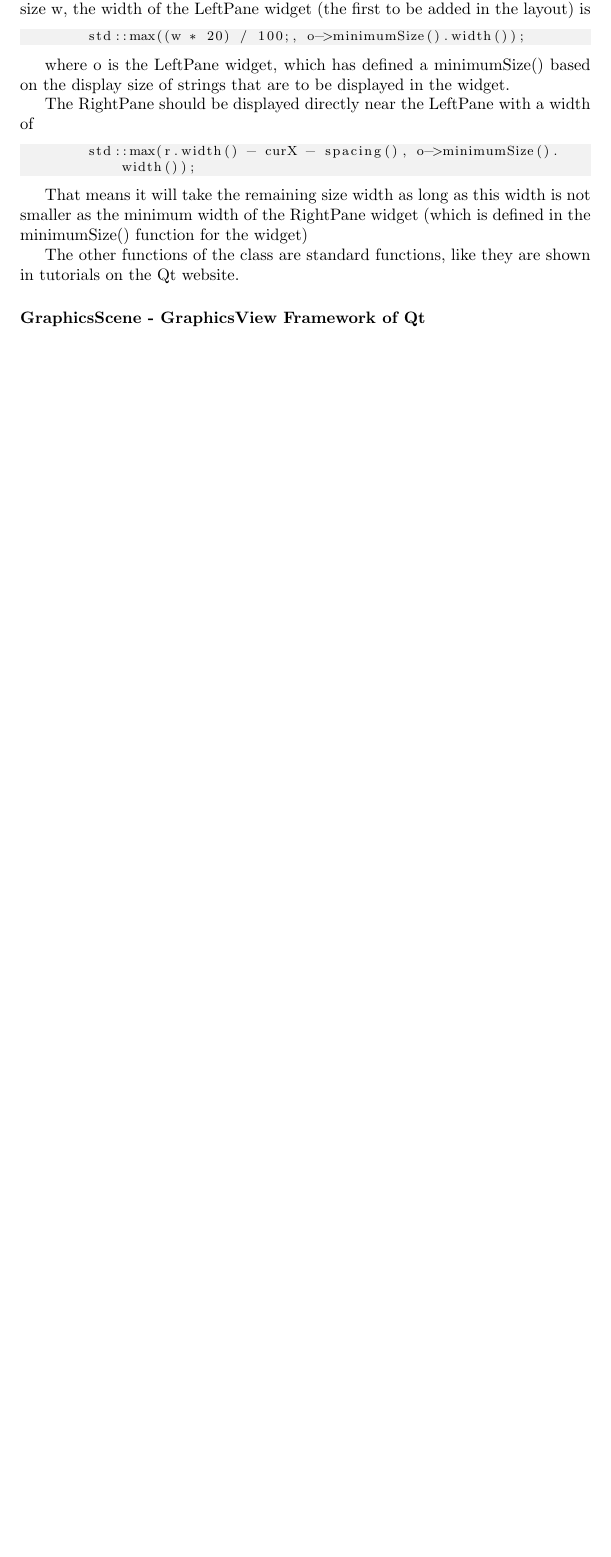
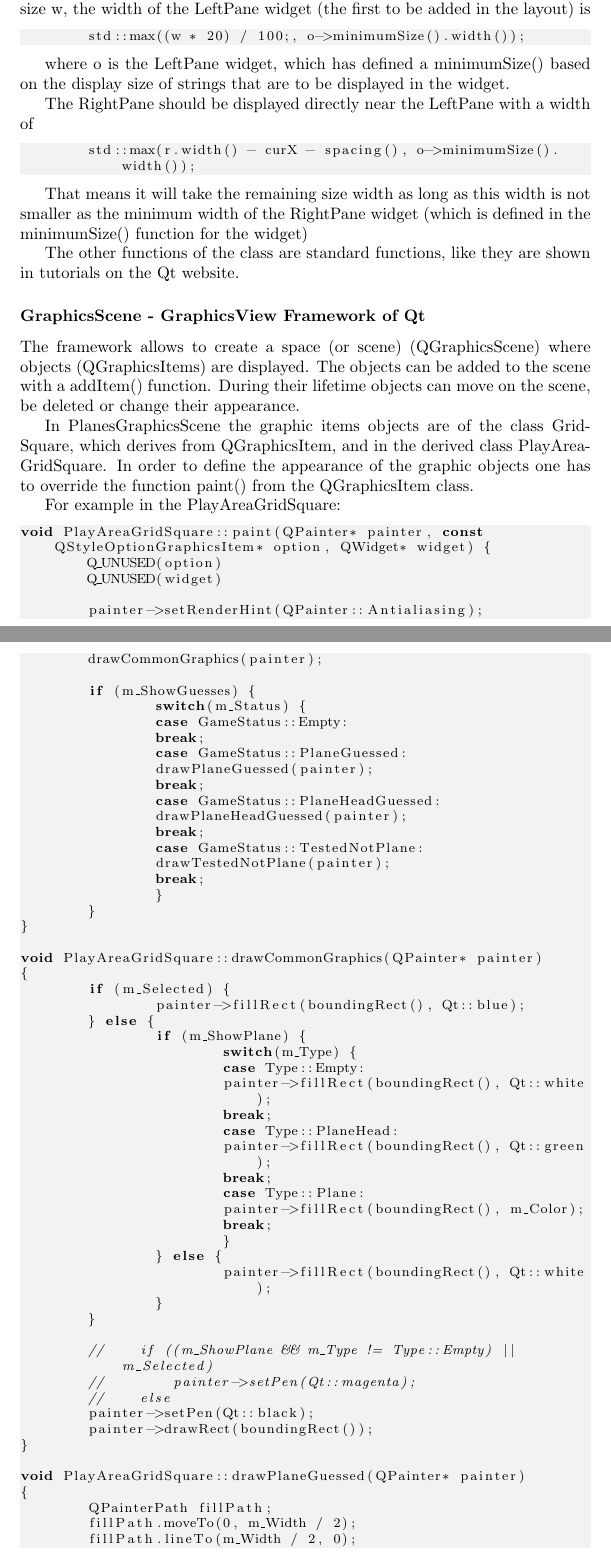
Before and after one commit to xxxcucus/planes, a LaTeX thesis (Book/TheGameOfPlanes.tex, which reads Book/PlanesGraphicsScene.tex): part of page 50 of 58 before the commit and two parts of pages 50 and 51 of 60 after it, the two joined at a grey line, cut so that both start at the same text, the shorter picture padded with empty space. Compiled offline with pdfLaTeX.

Commit message:
Updated book

```diff
--- a/Book/PlanesGraphicsScene.tex
+++ b/Book/PlanesGraphicsScene.tex
@@ -271,3 +273,70 @@ That means it will take the remaining size width as long as this width is not sm
 The other functions of the class are standard functions, like they are shown in tutorials on the Qt website.
 
 \subsubsection {GraphicsScene - GraphicsView Framework of Qt}
+
+The framework allows to create a space (or scene) (QGraphicsScene) where objects (QGraphicsItems) are displayed. The objects can be added to the scene with a addItem() function. During their lifetime objects can move on the scene, be deleted or change their appearance.
+
+In PlanesGraphicsScene the graphic items objects are of the class GridSquare, which derives from QGraphicsItem, and in the derived class PlayAreaGridSquare. In order to define the appearance of the graphic objects one has to override the function paint() from the QGraphicsItem class.
+
+For example in the PlayAreaGridSquare:
+
+\begin{lstlisting}
+void PlayAreaGridSquare::paint(QPainter* painter, const QStyleOptionGraphicsItem* option, QWidget* widget) {
+	Q_UNUSED(option)
+	Q_UNUSED(widget)
+
+	painter->setRenderHint(QPainter::Antialiasing);
+	drawCommonGraphics(painter);
+
+	if (m_ShowGuesses) {
+		switch(m_Status) {
+		case GameStatus::Empty:
+		break;
+		case GameStatus::PlaneGuessed:
+		drawPlaneGuessed(painter);
+		break;
+		case GameStatus::PlaneHeadGuessed:
+		drawPlaneHeadGuessed(painter);
+		break;
+		case GameStatus::TestedNotPlane:
+		drawTestedNotPlane(painter);
+		break;
+		}
+	}
+}
+
+void PlayAreaGridSquare::drawCommonGraphics(QPainter* painter)
+{
+	if (m_Selected) {
+		painter->fillRect(boundingRect(), Qt::blue);
+	} else {
+		if (m_ShowPlane) {
+			switch(m_Type) {
+			case Type::Empty:
+			painter->fillRect(boundingRect(), Qt::white);
+			break;
+			case Type::PlaneHead:
+			painter->fillRect(boundingRect(), Qt::green);
+			break;
+			case Type::Plane:
+			painter->fillRect(boundingRect(), m_Color);
+			break;
+			}
+		} else {
+			painter->fillRect(boundingRect(), Qt::white);
+		}
+	}
+
+	//    if ((m_ShowPlane && m_Type != Type::Empty) || m_Selected)
+	//        painter->setPen(Qt::magenta);
+	//    else
+	painter->setPen(Qt::black);
+	painter->drawRect(boundingRect());
+}
+
+void PlayAreaGridSquare::drawPlaneGuessed(QPainter* painter)
+{
+	QPainterPath fillPath;
+	fillPath.moveTo(0, m_Width / 2);
+	fillPath.lineTo(m_Width / 2, 0);
+	fillPath.lineTo(m_Width, m_Width / 2);
```
Also changed, not shown: Book/PlanesGraphicsScene.tex (22 more changed lines).
